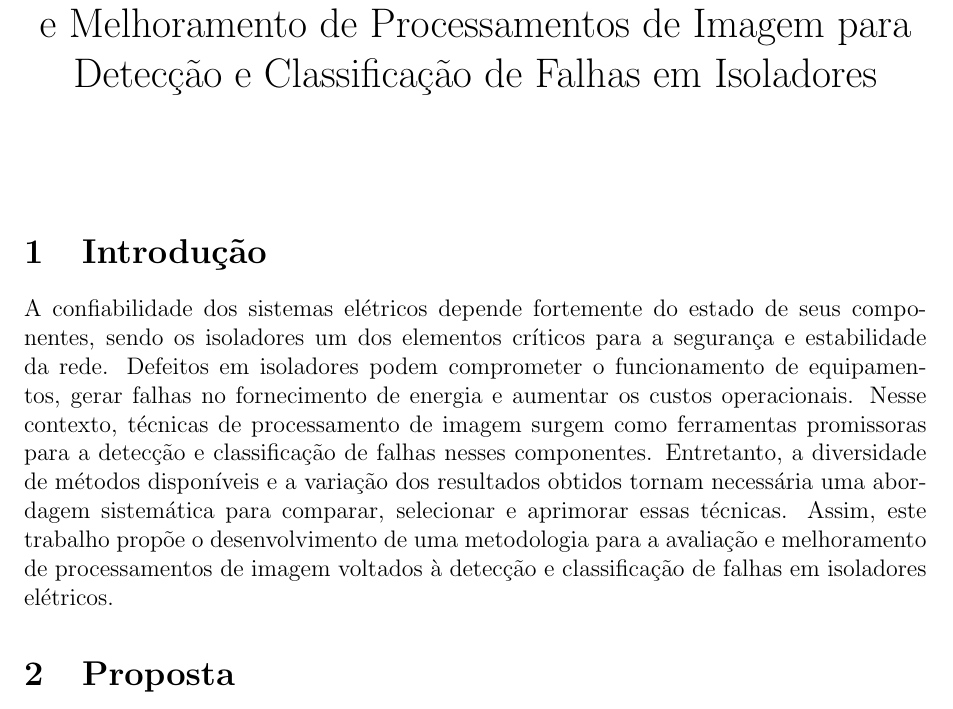
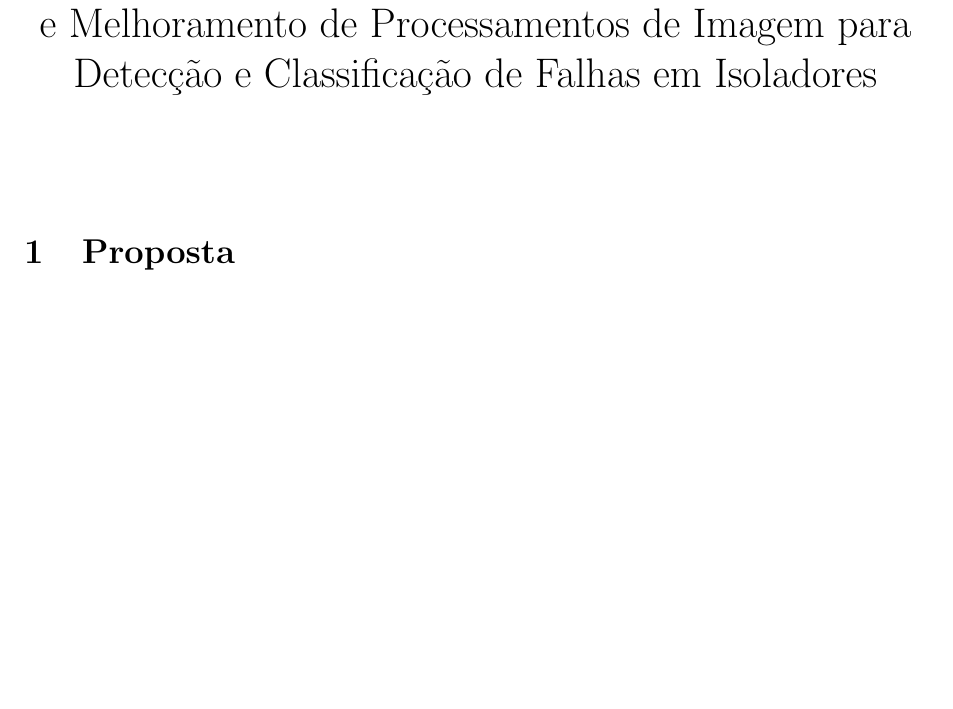
Before and after one commit to luanws/masters-thesis, a LaTeX document (documents/main.tex): part of page 1 of 2, cut so that both start at the same text, the shorter picture padded with empty space. Compiled offline with pdfLaTeX.

Commit message:
introdução removida

```diff
--- a/documents/main.tex
+++ b/documents/main.tex
@@ -13,10 +13,6 @@
 \begin{document}
 
 \maketitle
-
-\section{Introdução}
-
-A confiabilidade dos sistemas elétricos depende fortemente do estado de seus componentes, sendo os isoladores um dos elementos críticos para a segurança e estabilidade da rede. Defeitos em isoladores podem comprometer o funcionamento de equipamentos, gerar falhas no fornecimento de energia e aumentar os custos operacionais. Nesse contexto, técnicas de processamento de imagem surgem como ferramentas promissoras para a detecção e classificação de falhas nesses componentes. Entretanto, a diversidade de métodos disponíveis e a variação dos resultados obtidos tornam necessária uma abordagem sistemática para comparar, selecionar e aprimorar essas técnicas. Assim, este trabalho propõe o desenvolvimento de uma metodologia para a avaliação e melhoramento de processamentos de imagem voltados à detecção e classificação de falhas em isoladores elétricos.
 
 \section{Proposta}
 
```
